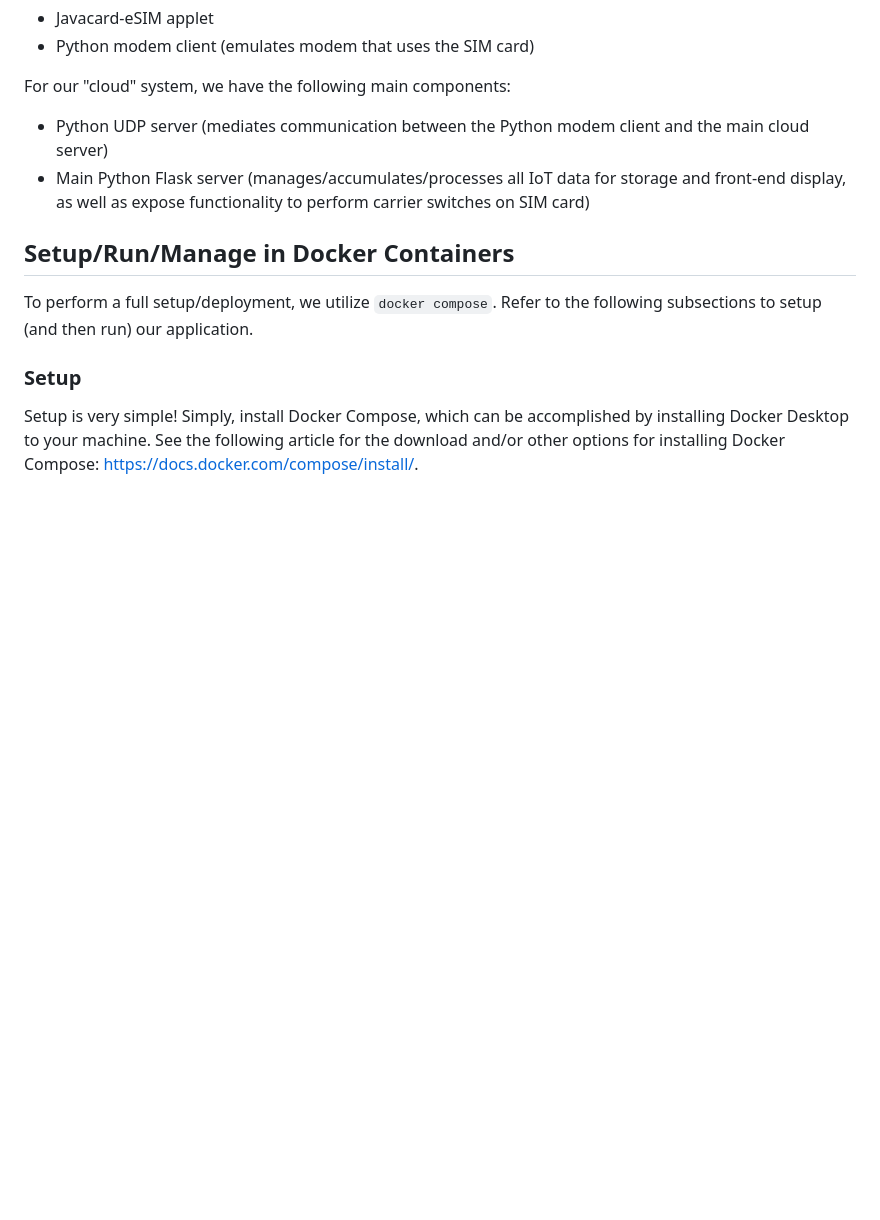
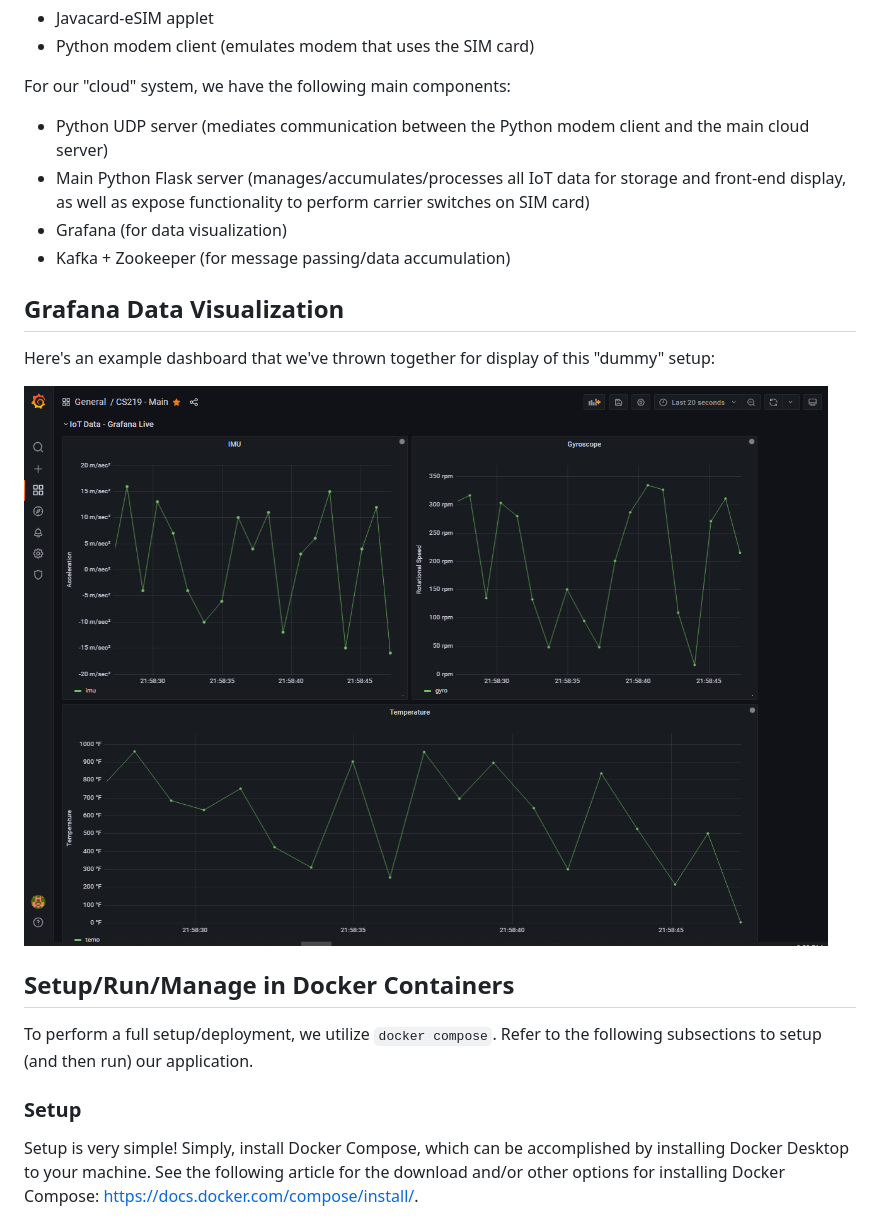
Before and after one commit to harrisonCassar/CS219-Cloud-IoT-Management-SIM-Card, a Markdown page: README.md, the part around the change. GitHub-like rendering; pictures changed too: img/grafana_dashboard_example_screenshot.PNG (added); blank space fills up the shorter version.

Commit message:
Add screenshot of example Grafana dashboard to README.

```diff
--- a/README.md
+++ b/README.md
@@ -9,6 +9,13 @@ For our "local" system, we have the following main components:
 For our "cloud" system, we have the following main components:
 - Python UDP server (mediates communication between the Python modem client and the main cloud server)
 - Main Python Flask server (manages/accumulates/processes all IoT data for storage and front-end display, as well as expose functionality to perform carrier switches on SIM card)
+- Grafana (for data visualization)
+- Kafka + Zookeeper (for message passing/data accumulation)
+
+## Grafana Data Visualization
+Here's an example dashboard that we've thrown together for display of this "dummy" setup:
+
+![Grafana Example Dashboard](/img/grafana_dashboard_example_screenshot.PNG)
 
 ## Setup/Run/Manage in Docker Containers
 To perform a full setup/deployment, we utilize `docker compose`. Refer to the following subsections to setup (and then run) our application.
```
